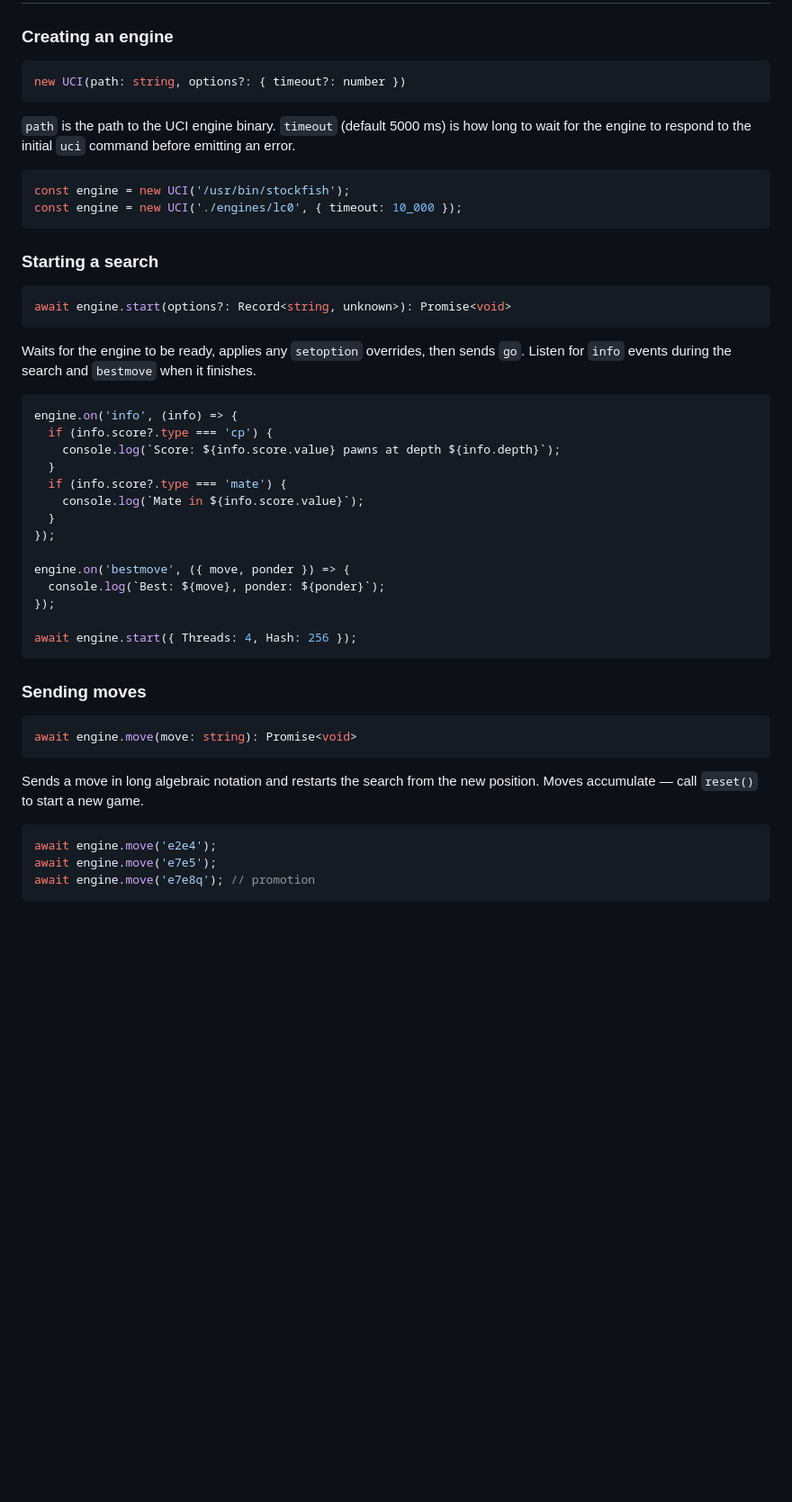
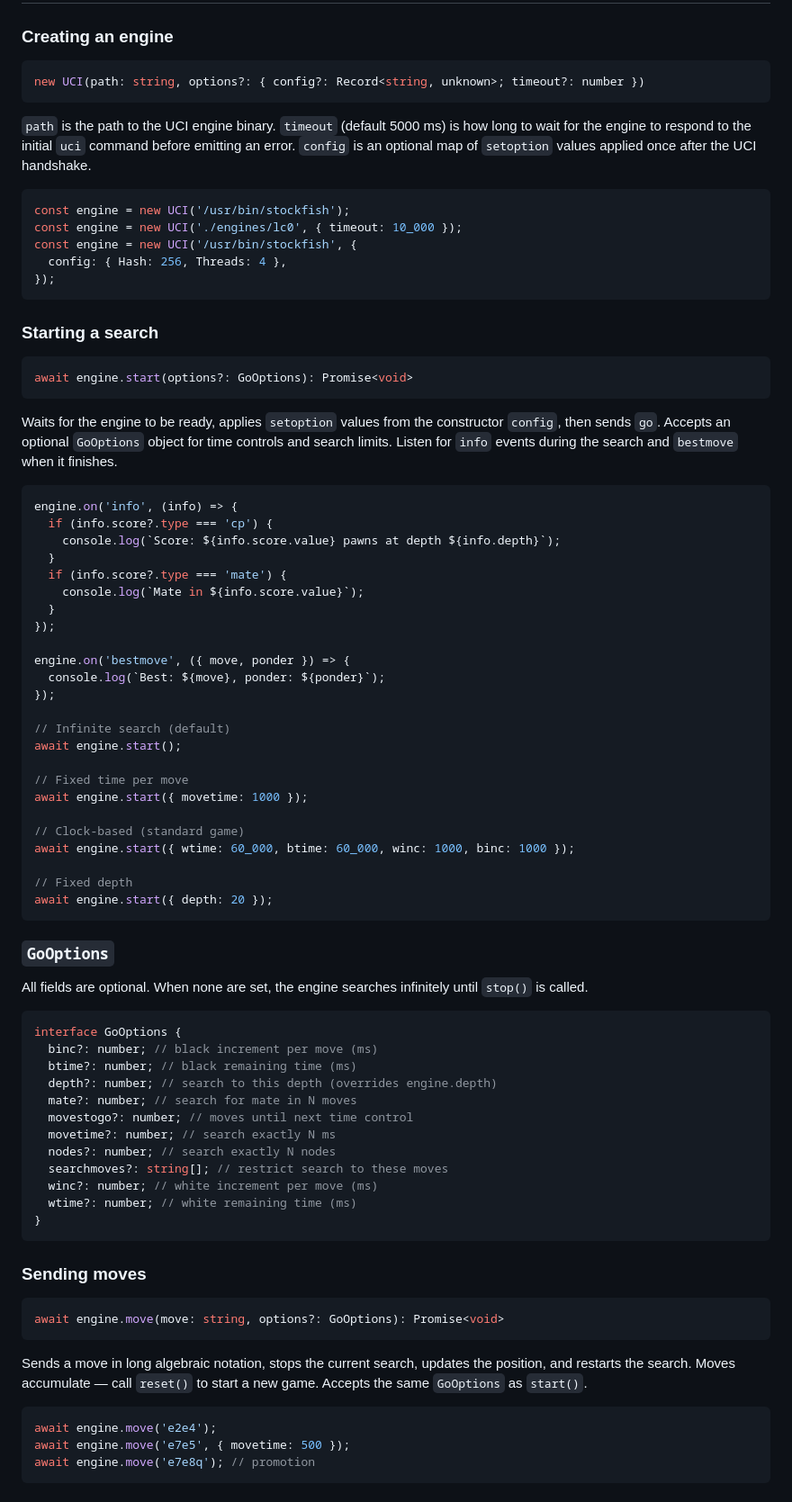
Before and after one commit to mormubis/uci, a Markdown page: README.md, the part around one of its changes. Shown at 90% size. Rendered like a GitHub page; blank space fills up the shorter version.

Commit message:
docs: update README and CHANGELOG for v3.0.0

````diff
--- a/README.md
+++ b/README.md
@@ -59,27 +64,32 @@ await engine.start();
 ### Creating an engine
 
 ```typescript
-new UCI(path: string, options?: { timeout?: number })
+new UCI(path: string, options?: { config?: Record<string, unknown>; timeout?: number })
 ```
 
 `path` is the path to the UCI engine binary. `timeout` (default 5000 ms) is how
 long to wait for the engine to respond to the initial `uci` command before
-emitting an error.
+emitting an error. `config` is an optional map of `setoption` values applied
+once after the UCI handshake.
 
 ```typescript
 const engine = new UCI('/usr/bin/stockfish');
 const engine = new UCI('./engines/lc0', { timeout: 10_000 });
+const engine = new UCI('/usr/bin/stockfish', {
+  config: { Hash: 256, Threads: 4 },
+});
 ```
 
 ### Starting a search
 
 ```typescript
-await engine.start(options?: Record<string, unknown>): Promise<void>
+await engine.start(options?: GoOptions): Promise<void>
 ```
 
-Waits for the engine to be ready, applies any `setoption` overrides, then sends
-`go`. Listen for `info` events during the search and `bestmove` when it
-finishes.
+Waits for the engine to be ready, applies `setoption` values from the
+constructor `config`, then sends `go`. Accepts an optional `GoOptions` object
+for time controls and search limits. Listen for `info` events during the search
+and `bestmove` when it finishes.
 
 ```typescript
 engine.on('info', (info) => {
@@ -95,20 +105,51 @@ engine.on('bestmove', ({ move, ponder }) => {
   console.log(`Best: ${move}, ponder: ${ponder}`);
 });
 
-await engine.start({ Threads: 4, Hash: 256 });
+// Infinite search (default)
+await engine.start();
+
+// Fixed time per move
+await engine.start({ movetime: 1000 });
+
+// Clock-based (standard game)
+await engine.start({ wtime: 60_000, btime: 60_000, winc: 1000, binc: 1000 });
+
+// Fixed depth
+await engine.start({ depth: 20 });
+```
+
+### `GoOptions`
+
+All fields are optional. When none are set, the engine searches infinitely until
+`stop()` is called.
+
+```typescript
+interface GoOptions {
+  binc?: number; // black increment per move (ms)
+  btime?: number; // black remaining time (ms)
+  depth?: number; // search to this depth (overrides engine.depth)
+  mate?: number; // search for mate in N moves
+  movestogo?: number; // moves until next time control
+  movetime?: number; // search exactly N ms
+  nodes?: number; // search exactly N nodes
+  searchmoves?: string[]; // restrict search to these moves
+  winc?: number; // white increment per move (ms)
+  wtime?: number; // white remaining time (ms)
+}
 ```
 
 ### Sending moves
 
 ```typescript
-await engine.move(move: string): Promise<void>
+await engine.move(move: string, options?: GoOptions): Promise<void>
 ```
 
-Sends a move in long algebraic notation and restarts the search from the new
-position. Moves accumulate — call `reset()` to start a new game.
+Sends a move in long algebraic notation, stops the current search, updates the
+position, and restarts the search. Moves accumulate — call `reset()` to start a
+new game. Accepts the same `GoOptions` as `start()`.
 
 ```typescript
 await engine.move('e2e4');
-await engine.move('e7e5');
+await engine.move('e7e5', { movetime: 500 });
 await engine.move('e7e8q'); // promotion
 ```
````
Also changed, not shown: other parts of README.md (+46 -9 lines), CHANGELOG.md (+2 -2 lines).
